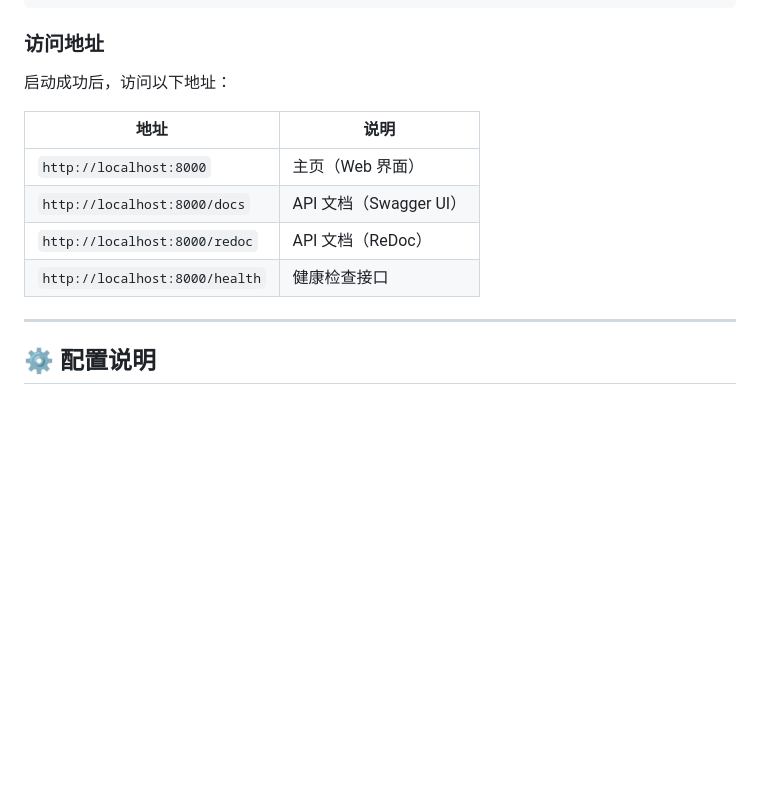
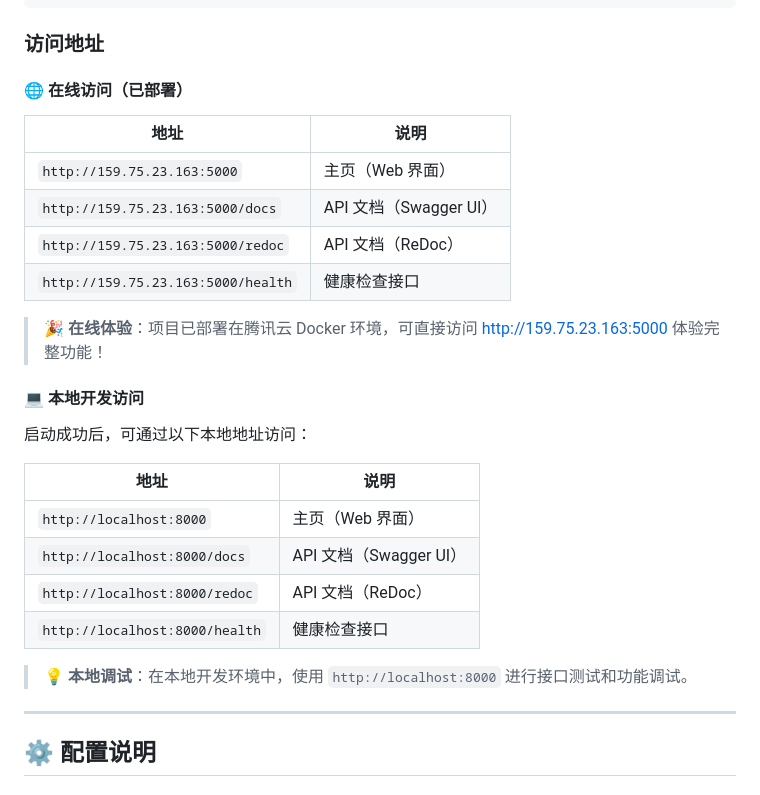
Before and after one commit to ifqiang/travel_agent, a Markdown page: README.md, the part around the change. Rendered like a GitHub page; blank space fills up the shorter version.

Commit message:
更新项目说明文档

```diff
--- a/README.md
+++ b/README.md
@@ -79,7 +79,20 @@ gunicorn app.main:app \
 
 ### 访问地址
 
-启动成功后，访问以下地址：
+#### 🌐 在线访问（已部署）
+
+| 地址 | 说明 |
+|------|------|
+| `http://159.75.23.163:5000` | 主页（Web 界面） |
+| `http://159.75.23.163:5000/docs` | API 文档（Swagger UI） |
+| `http://159.75.23.163:5000/redoc` | API 文档（ReDoc） |
+| `http://159.75.23.163:5000/health` | 健康检查接口 |
+
+> 🎉 **在线体验**：项目已部署在腾讯云 Docker 环境，可直接访问 [http://159.75.23.163:5000](http://159.75.23.163:5000) 体验完整功能！
+
+#### 💻 本地开发访问
+
+启动成功后，可通过以下本地地址访问：
 
 | 地址 | 说明 |
 |------|------|
@@ -87,6 +100,8 @@ gunicorn app.main:app \
 | `http://localhost:8000/docs` | API 文档（Swagger UI） |
 | `http://localhost:8000/redoc` | API 文档（ReDoc） |
 | `http://localhost:8000/health` | 健康检查接口 |
+
+> 💡 **本地调试**：在本地开发环境中，使用 `http://localhost:8000` 进行接口测试和功能调试。
 
 ---
 
```
